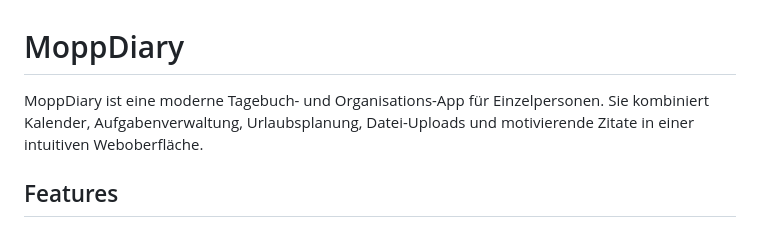
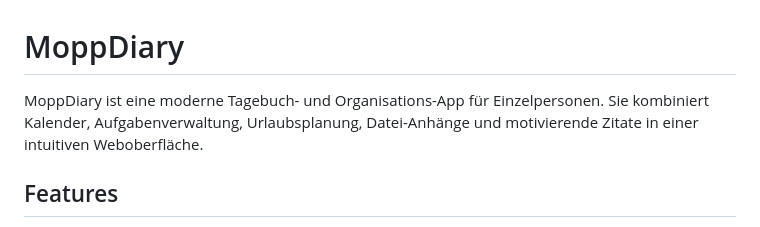
Before and after one commit to BoyKa73/OSMoppDiary, a Markdown page: README.md, the part around the change. Rendered like a GitHub page.

Commit message:
HelloWorldOfDiaryLovers

```diff
--- a/README.md
+++ b/README.md
@@ -1,6 +1,6 @@
 # MoppDiary
 
-MoppDiary ist eine moderne Tagebuch- und Organisations-App für Einzelpersonen. Sie kombiniert Kalender, Aufgabenverwaltung, Urlaubsplanung, Datei-Uploads und motivierende Zitate in einer intuitiven Weboberfläche.
+MoppDiary ist eine moderne Tagebuch- und Organisations-App für Einzelpersonen. Sie kombiniert Kalender, Aufgabenverwaltung, Urlaubsplanung, Datei-Anhänge und motivierende Zitate in einer intuitiven Weboberfläche.
 
 ## Features
 
```
